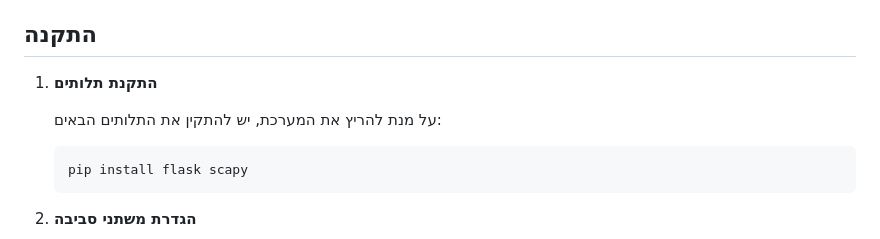
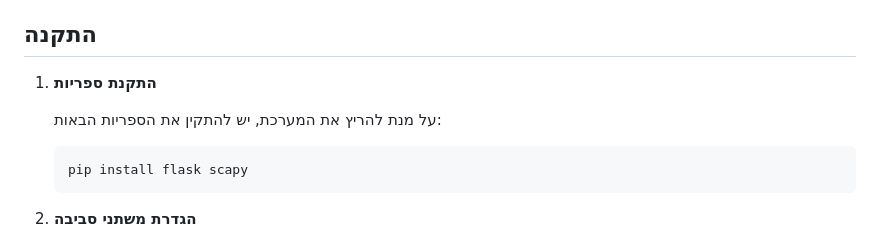
Before and after one commit to EstyBlotnik/IDS, a Markdown page: README.md, the part around the change. Drawn GitHub-style.

````diff
--- a/README.md
+++ b/README.md
@@ -12,9 +12,9 @@
 
 ## התקנה
 
-1. **התקנת תלותים**
+1. **התקנת ספריות**
 
-   על מנת להריץ את המערכת, יש להתקין את התלותים הבאים:
+   על מנת להריץ את המערכת, יש להתקין את הספריות הבאות:
 
    ```bash
    pip install flask scapy
````
